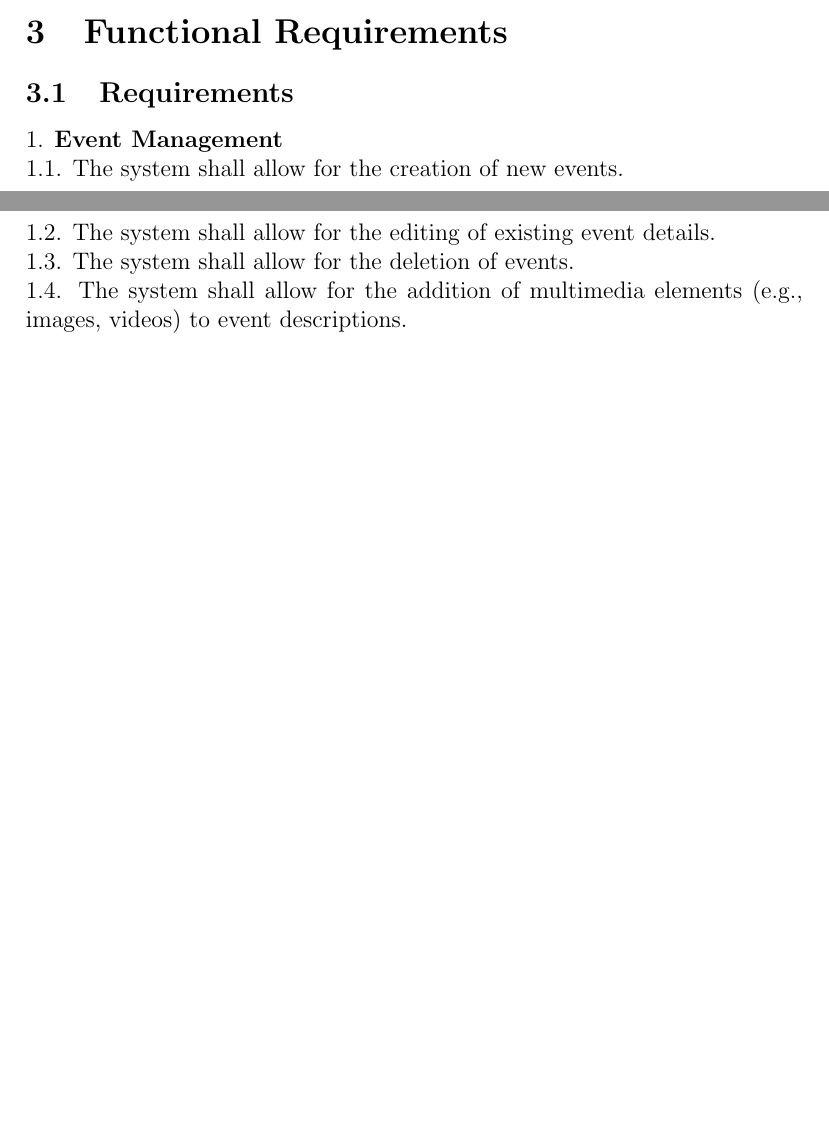
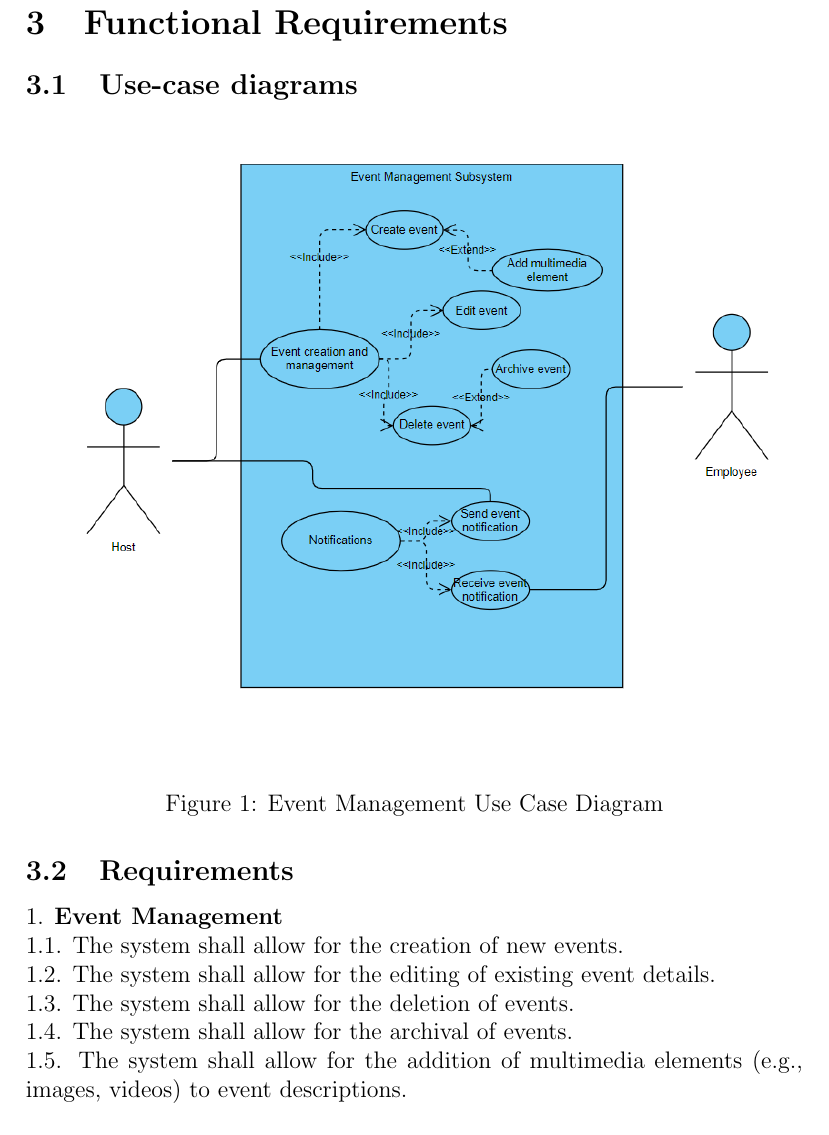
Before and after one commit to COS301-SE-2024/Events-System, a LaTeX document (documentation/docs.tex): two parts of pages 7 and 8 of 13 before the commit and part of page 8 of 14 after it, the two joined at a grey line, cut so that both start at the same text, the shorter picture padded with empty space. Compiled offline with pdfLaTeX.

Commit message:
Uploaded event management use case diagram

```diff
--- a/documentation/docs.tex
+++ b/documentation/docs.tex
@@ -232,13 +232,23 @@ They also need the option to provide feedback on events they attend.
 \section{Functional Requirements}
 \label{sec:functional-requirements}
 
+\subsection{Use-case diagrams}
+\label{sec:use-case-diagram}
+\begin{figure}[H]
+    \centering
+    \includegraphics[width=\textwidth]{EventManagementSubsystem.png}
+    \caption{Event Management Use Case Diagram}
+    \label{fig:use-case-diagram}
+\end{figure}
+
 \subsection{Requirements}
 
 1. \textbf{Event Management}\\
     1.1. The system shall allow for the creation of new events.\\
     1.2. The system shall allow for the editing of existing event details.\\
     1.3. The system shall allow for the deletion of events.\\
-    1.4. The system shall allow for the addition of multimedia elements (e.g., images, videos) to event descriptions.\\\\
+    1.4. The system shall allow for the archival of events.\\
+    1.5. The system shall allow for the addition of multimedia elements (e.g., images, videos) to event descriptions.\\\\
 2. \textbf{Event Details Viewing}\\
     2.1. The system shall allow for the viewing of detailed information about an event, including time, date,
     location, host, participants, description, and preparation details.\\
```
Also changed, not shown: documentation/EventManagementSubsystem.png (added).
